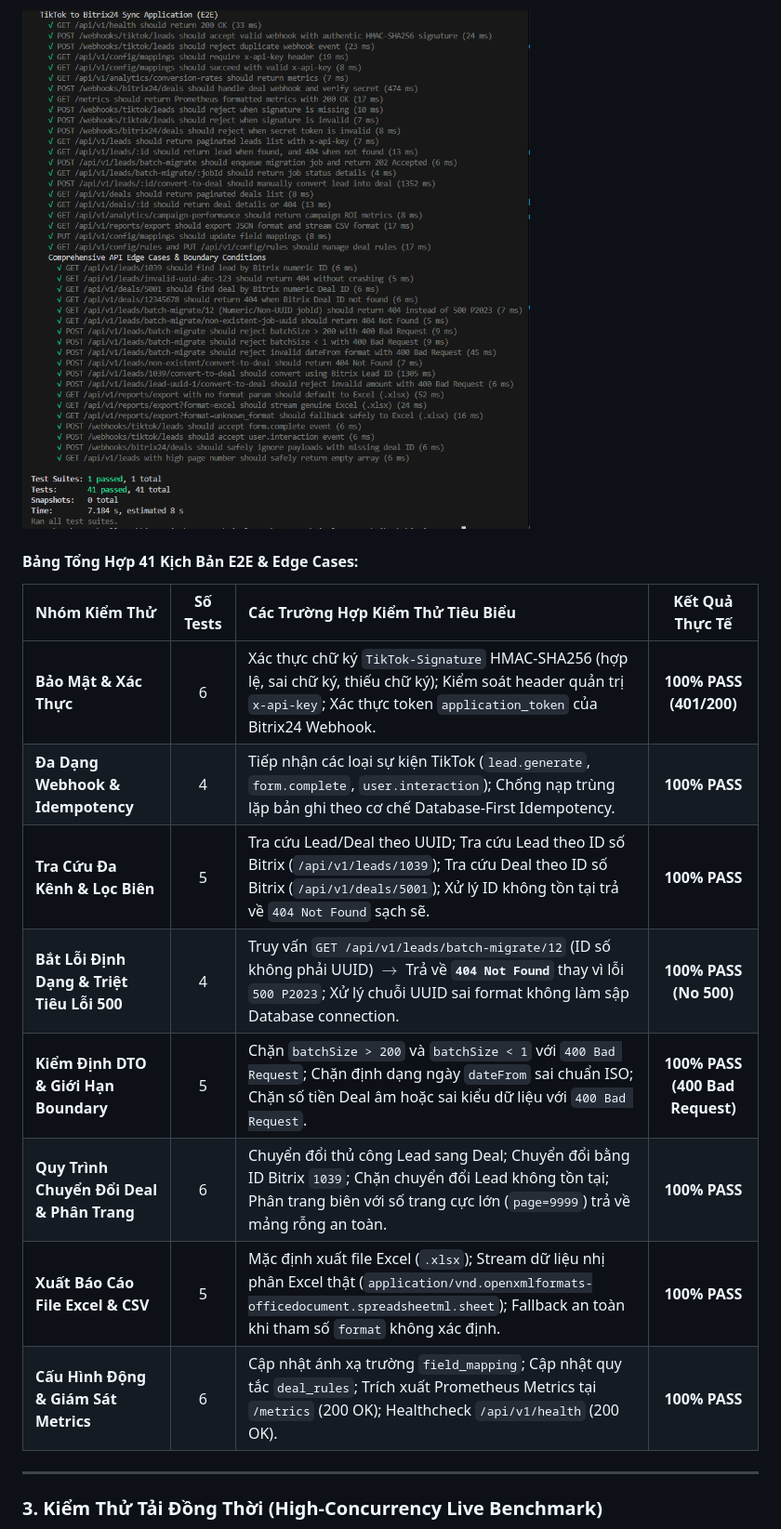
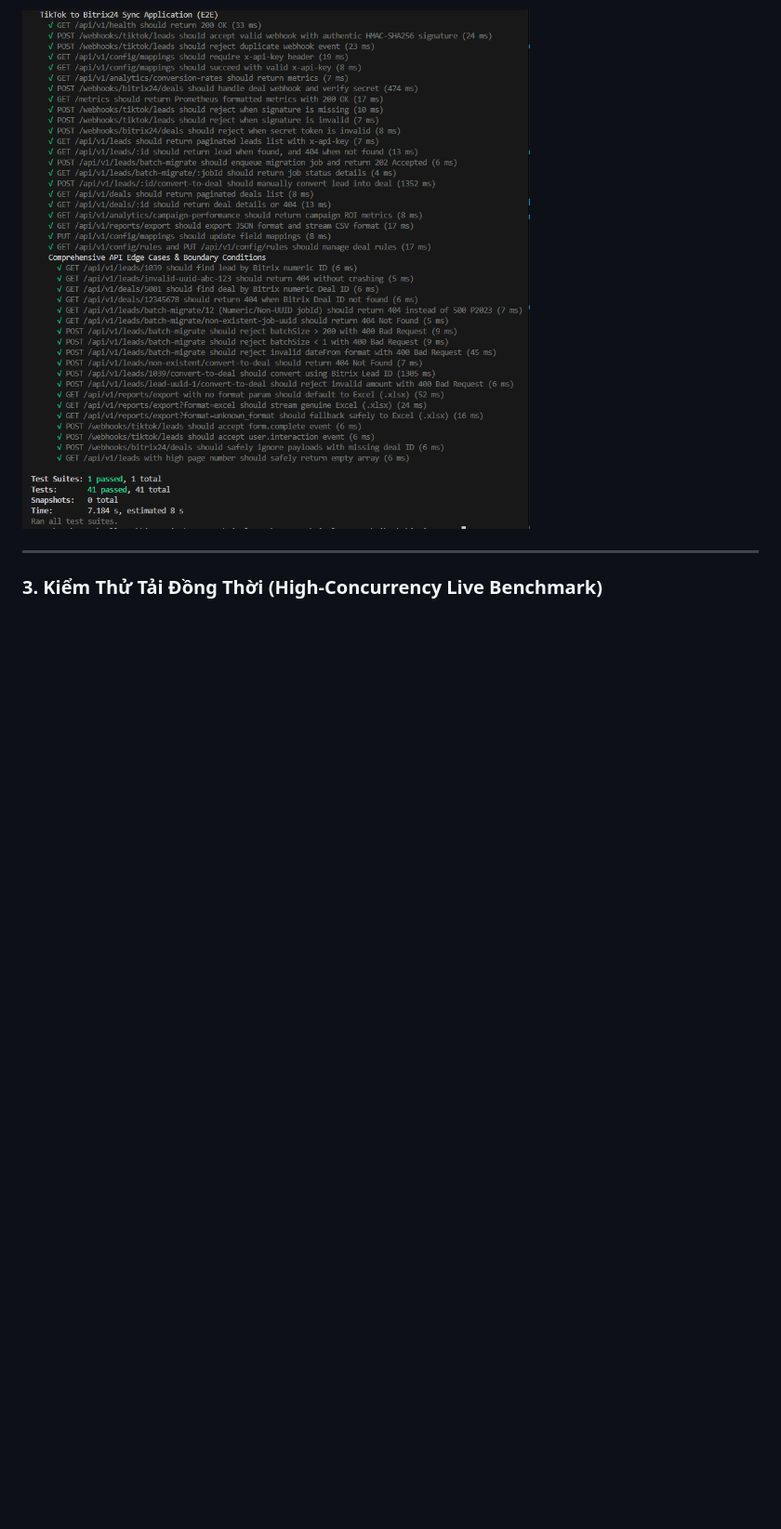
Before and after one commit to quocantran/aasc-technical-test-v2, a Markdown page: tiktok-bitrix-sync/README.md, the part around one of its changes. Shown at 93% size. GitHub-like rendering; blank space fills up the shorter version.

```diff
--- a/tiktok-bitrix-sync/README.md
+++ b/tiktok-bitrix-sync/README.md
@@ -542,19 +542,6 @@ Bộ kiểm thử E2E độc lập bao phủ **41 kịch bản kiểm thử toà
 
 ![E2E Test Results](docs/images/e2e-test.png)
 
-#### Bảng Tổng Hợp 41 Kịch Bản E2E & Edge Cases:
-
-| Nhóm Kiểm Thử | Số Tests | Các Trường Hợp Kiểm Thử Tiêu Biểu | Kết Quả Thực Tế |
-| :--- | :---: | :--- | :---: |
-| **Bảo Mật & Xác Thực** | 6 | Xác thực chữ ký `TikTok-Signature` HMAC-SHA256 (hợp lệ, sai chữ ký, thiếu chữ ký); Kiểm soát header quản trị `x-api-key`; Xác thực token `application_token` của Bitrix24 Webhook. | **100% PASS (401/200)** |
-| **Đa Dạng Webhook & Idempotency** | 4 | Tiếp nhận các loại sự kiện TikTok (`lead.generate`, `form.complete`, `user.interaction`); Chống nạp trùng lặp bản ghi theo cơ chế Database-First Idempotency. | **100% PASS** |
-| **Tra Cứu Đa Kênh & Lọc Biên** | 5 | Tra cứu Lead/Deal theo UUID; Tra cứu Lead theo ID số Bitrix (`/api/v1/leads/1039`); Tra cứu Deal theo ID số Bitrix (`/api/v1/deals/5001`); Xử lý ID không tồn tại trả về `404 Not Found` sạch sẽ. | **100% PASS** |
-| **Bắt Lỗi Định Dạng & Triệt Tiêu Lỗi 500** | 4 | Truy vấn `GET /api/v1/leads/batch-migrate/12` (ID số không phải UUID) $\rightarrow$ Trả về **`404 Not Found`** thay vì lỗi `500 P2023`; Xử lý chuỗi UUID sai format không làm sập Database connection. | **100% PASS (No 500)** |
-| **Kiểm Định DTO & Giới Hạn Boundary** | 5 | Chặn `batchSize > 200` và `batchSize < 1` với `400 Bad Request`; Chặn định dạng ngày `dateFrom` sai chuẩn ISO; Chặn số tiền Deal âm hoặc sai kiểu dữ liệu với `400 Bad Request`. | **100% PASS (400 Bad Request)** |
-| **Quy Trình Chuyển Đổi Deal & Phân Trang** | 6 | Chuyển đổi thủ công Lead sang Deal; Chuyển đổi bằng ID Bitrix `1039`; Chặn chuyển đổi Lead không tồn tại; Phân trang biên với số trang cực lớn (`page=9999`) trả về mảng rỗng an toàn. | **100% PASS** |
-| **Xuất Báo Cáo File Excel & CSV** | 5 | Mặc định xuất file Excel (`.xlsx`); Stream dữ liệu nhị phân Excel thật (`application/vnd.openxmlformats-officedocument.spreadsheetml.sheet`); Fallback an toàn khi tham số `format` không xác định. | **100% PASS** |
-| **Cấu Hình Động & Giám Sát Metrics** | 6 | Cập nhật ánh xạ trường `field_mapping`; Cập nhật quy tắc `deal_rules`; Trích xuất Prometheus Metrics tại `/metrics` (200 OK); Healthcheck `/api/v1/health` (200 OK). | **100% PASS** |
-
 ---
 
 ### 3. Kiểm Thử Tải Đồng Thời (High-Concurrency Live Benchmark)
```
Also changed, not shown: other parts of tiktok-bitrix-sync/README.md (+72 -87 lines).
